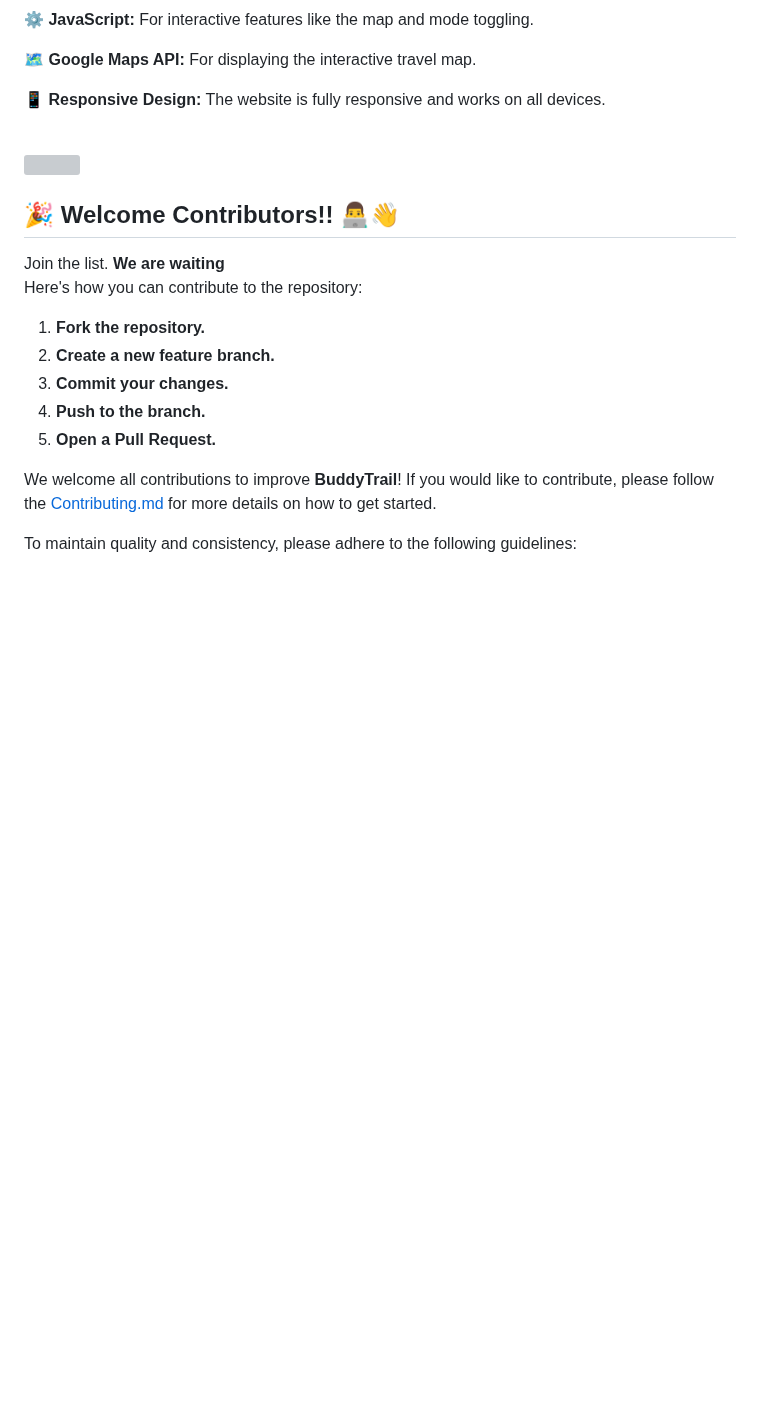
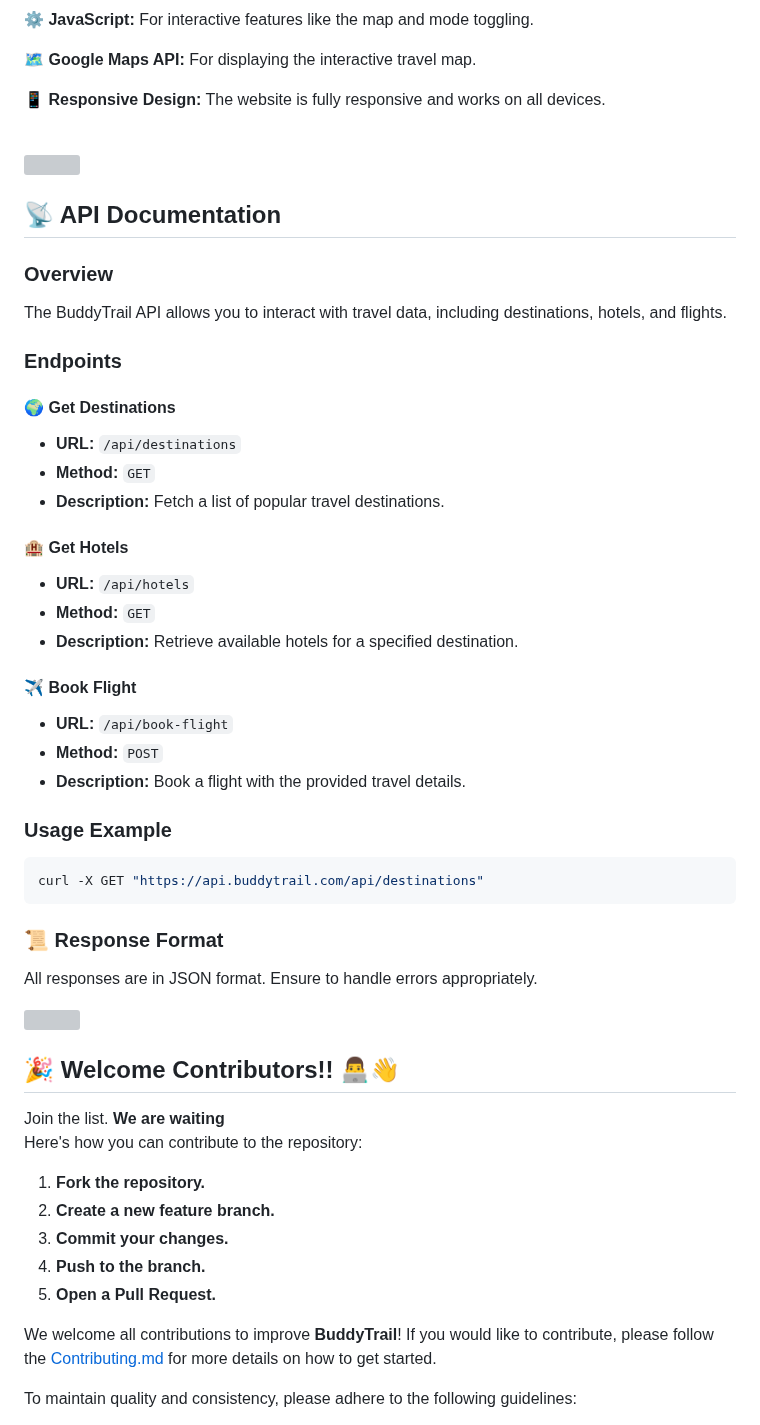
Before and after one commit to PriyaGhosal/BuddyTrail, a Markdown page: README.md, the part around the change. Rendered like a GitHub page; blank space fills up the shorter version; grey boxes are pictures that could not be loaded.

````diff
--- a/README.md
+++ b/README.md
@@ -133,6 +133,40 @@ https://github.com/user-attachments/assets/35baa356-0d03-4aa8-9f79-db78244397ee
 <!--Line-->
 <img src="https://user-images.githubusercontent.com/74038190/212284100-561aa473-3905-4a80-b561-0d28506553ee.gif" width="900">
 
+## 📡 API Documentation
+
+### Overview
+The BuddyTrail API allows you to interact with travel data, including destinations, hotels, and flights.
+
+### Endpoints
+
+#### 🌍 Get Destinations
+- **URL:** `/api/destinations`
+- **Method:** `GET`
+- **Description:** Fetch a list of popular travel destinations.
+
+#### 🏨 Get Hotels
+- **URL:** `/api/hotels`
+- **Method:** `GET`
+- **Description:** Retrieve available hotels for a specified destination.
+
+#### ✈️ Book Flight
+- **URL:** `/api/book-flight`
+- **Method:** `POST`
+- **Description:** Book a flight with the provided travel details.
+
+### Usage Example
+```bash
+curl -X GET "https://api.buddytrail.com/api/destinations"
+```
+### 📜 Response Format
+All responses are in JSON format. Ensure to handle errors appropriately.
+
+
+<!--Line-->
+<img src="https://user-images.githubusercontent.com/74038190/212284100-561aa473-3905-4a80-b561-0d28506553ee.gif" width="900">
+
+
 ## 🎉 Welcome Contributors!! 👨‍💻👋
 
 Join the list. **We are waiting** <br/>
````
